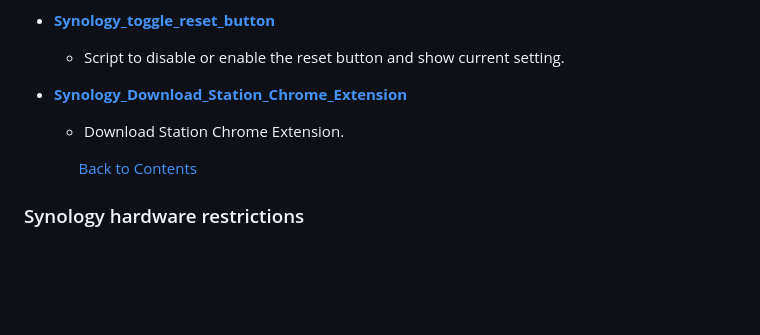
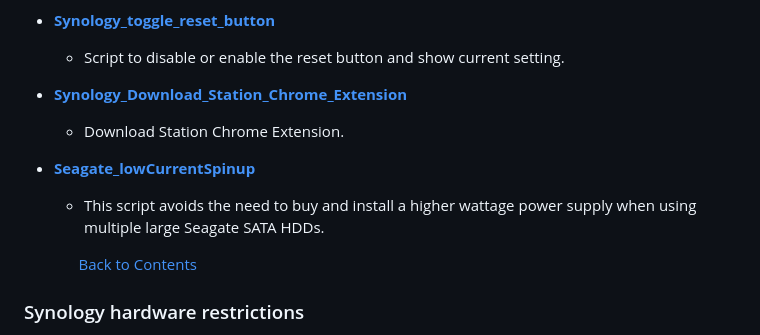
Before and after one commit to 007revad/ScriptNotify, a Markdown page: my-other-scripts.md, the part around the change. Rendered like a GitHub page; blank space fills up the shorter version.

```diff
--- a/my-other-scripts.md
+++ b/my-other-scripts.md
@@ -95,6 +95,9 @@
 - **<a href="https://github.com/007revad/Synology_Download_Station_Chrome_Extension">Synology_Download_Station_Chrome_Extension</a>**
   - Download Station Chrome Extension.
 
+- **<a href="https://github.com/007revad/Seagate_lowCurrentSpinup">Seagate_lowCurrentSpinup</a>**
+  - This script avoids the need to buy and install a higher wattage power supply when using multiple large Seagate SATA HDDs.
+
  &nbsp; &nbsp; &nbsp; &nbsp; &nbsp; &nbsp; &nbsp; [Back to Contents](#contents)
 
 ### Synology hardware restrictions
```
